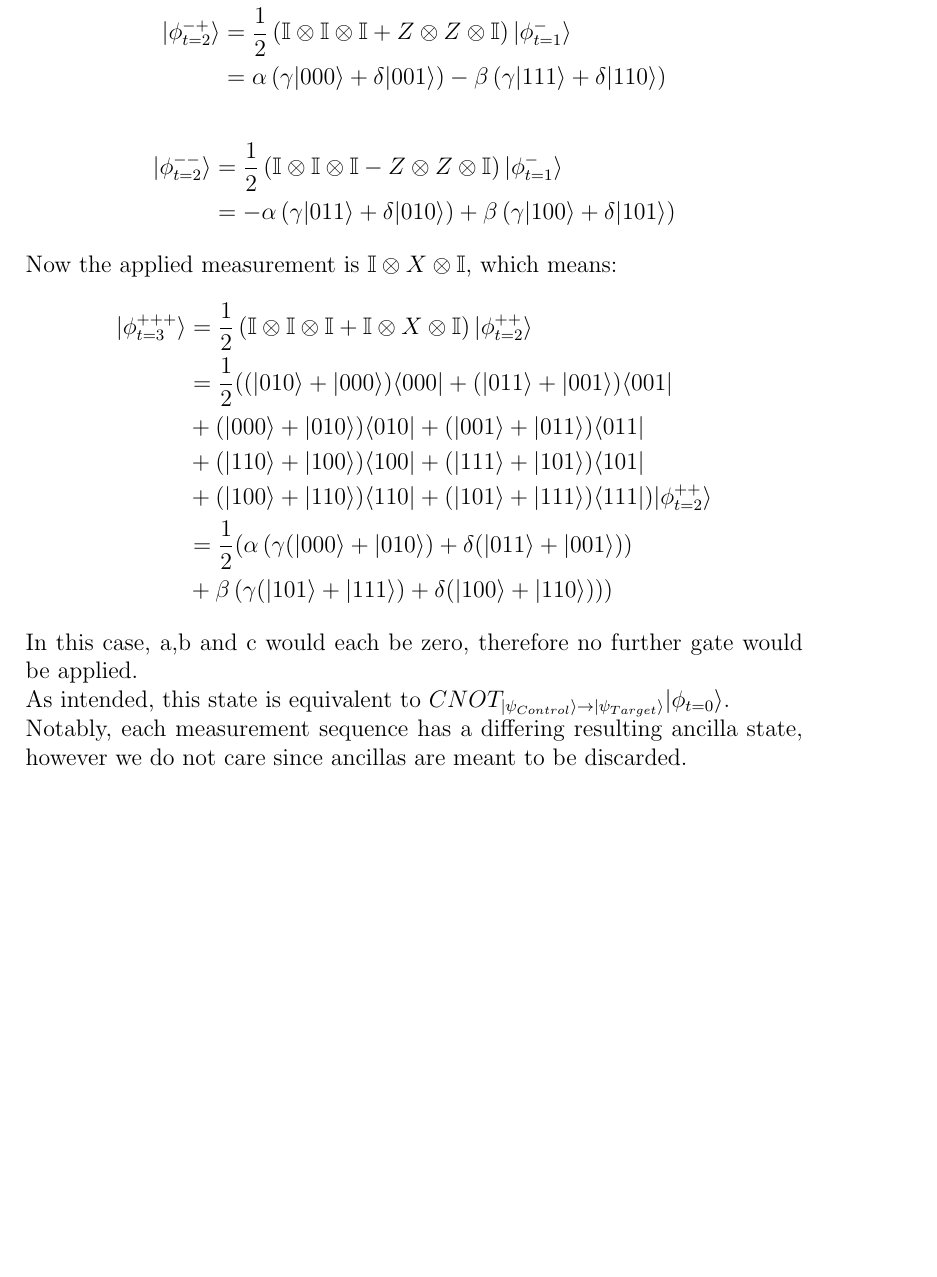
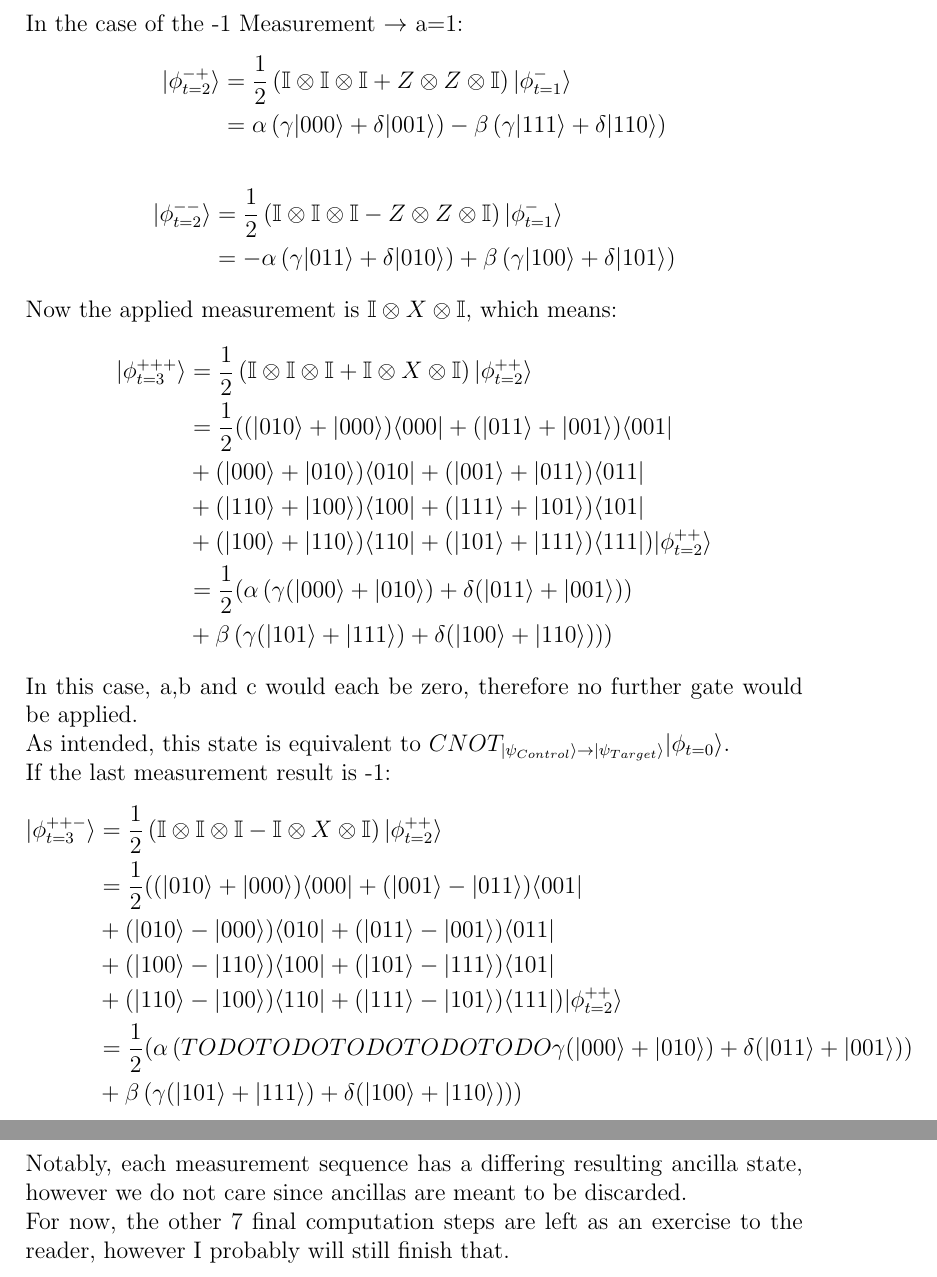
Before and after one commit to clerusch/coding, a LaTeX thesis (thesis.tex, which reads chapterstex/appendix.tex): part of page 7 of 7 before the commit and two parts of pages 7 and 8 of 8 after it, the two joined at a grey line, cut at the place of the change, the shorter picture padded with empty space. Compiled offline with pdfLaTeX.

Commit message:
started on phi++-

```diff
--- a/chapterstex/appendix.tex
+++ b/chapterstex/appendix.tex
@@ -106,5 +106,30 @@ In this case, a,b and c would each be zero, therefore no further gate would be a
 As intended, this state is equivalent to
 $CNOT_{|\psi_{Control}\rangle\rightarrow |\psi_{Target}\rangle} |\phi_{t=0}\rangle$.
 \\
+If the last measurement result is -1:
+\begin{align*}
+	|\phi^{++-}_{t=3}\rangle
+	&= \frac{1}{2}\left(\mathbb{I}\otimes\mathbb{I}\otimes\mathbb{I}-
+	\mathbb{I}\otimes X \otimes \mathbb{I}\right)|\phi^{++}_{t=2}\rangle\\
+	&= \frac{1}{2}((|010\rangle + |000\rangle)\langle000|
+	+ (|001\rangle-|011\rangle )\langle001|\\
+	&+ (|010\rangle-|000\rangle)\langle010|
+	+ (|011\rangle-|001\rangle)\langle011|\\
+	&+ (|100\rangle-|110\rangle)\langle100|
+	+ (|101\rangle-|111\rangle)\langle101|\\
+	&+ (|110\rangle-|100\rangle)\langle110|
+	+ (|111\rangle-|101\rangle)\langle111|)
+	|\phi^{++}_{t=2}\rangle\\
+	&= \frac{1}{2}(\alpha \left(
+	TODOTODOTODOTODOTODO
+	\gamma (|000\rangle + |010\rangle)+
+	\delta (|011\rangle + |001\rangle) \right) \\
+	&+ \beta \left(
+	\gamma (|101\rangle + |111\rangle)+
+	\delta (|100\rangle + |110\rangle) \right))
+\end{align*}
 Notably, each measurement sequence has a differing resulting ancilla state,
 however we do not care since ancillas are meant to be discarded.
+\\
+For now, the other 7 final computation steps are left as an exercise
+to the reader, however I probably will still finish that.
```
Also changed, not shown: thesis.pdf.
